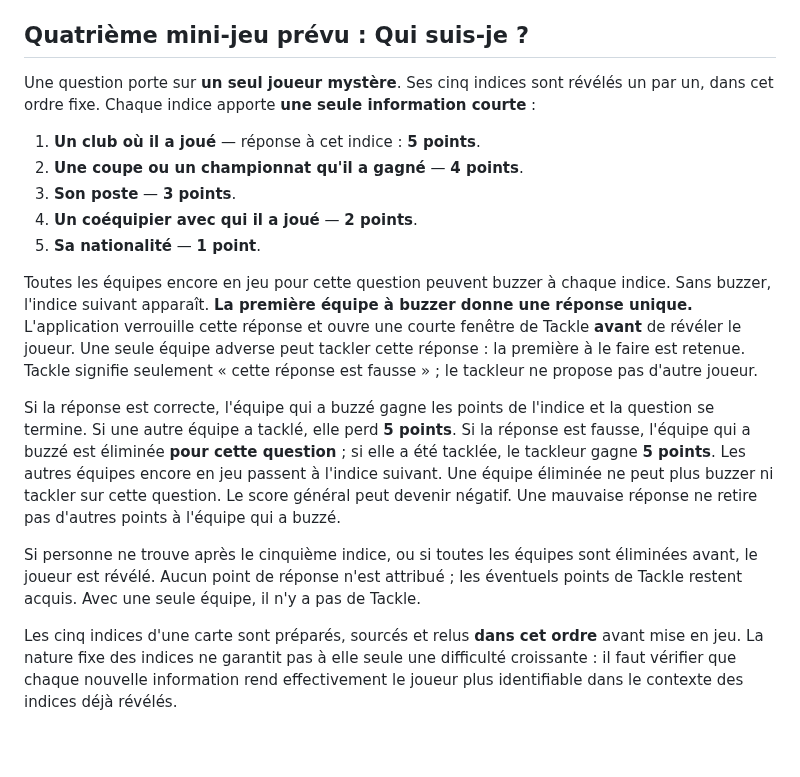
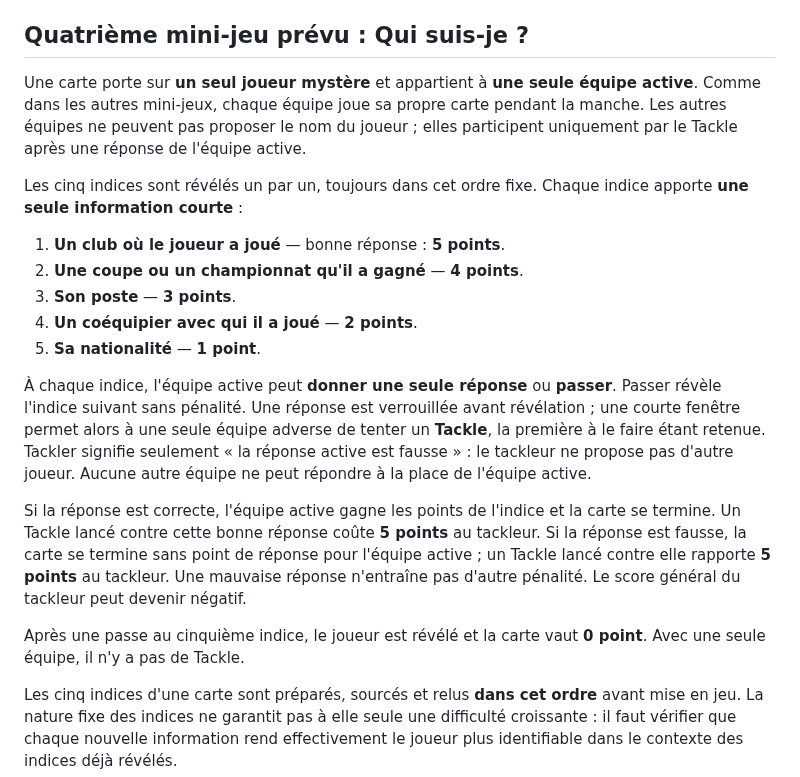
Before and after one commit to Dacloccortexa/game-project, a Markdown page: docs/GAME_DESIGN.md, the part around the change. GitHub-like rendering; blank space fills up the shorter version.

Commit message:
Correct Qui suis-je to one active team per card

```diff
--- a/docs/GAME_DESIGN.md
+++ b/docs/GAME_DESIGN.md
@@ -80,19 +80,21 @@ Le contenu provient d'un jeu de 2 000 affirmations (1 000 vraies, 1 000 fausses)
 
 ## Quatrième mini-jeu prévu : Qui suis-je ?
 
-Une question porte sur **un seul joueur mystère**. Ses cinq indices sont révélés un par un, dans cet ordre fixe. Chaque indice apporte **une seule information courte** :
+Une carte porte sur **un seul joueur mystère** et appartient à **une seule équipe active**. Comme dans les autres mini-jeux, chaque équipe joue sa propre carte pendant la manche. Les autres équipes ne peuvent pas proposer le nom du joueur ; elles participent uniquement par le Tackle après une réponse de l'équipe active.
 
-1. **Un club où il a joué** — réponse à cet indice : **5 points**.
+Les cinq indices sont révélés un par un, toujours dans cet ordre fixe. Chaque indice apporte **une seule information courte** :
+
+1. **Un club où le joueur a joué** — bonne réponse : **5 points**.
 2. **Une coupe ou un championnat qu'il a gagné** — **4 points**.
 3. **Son poste** — **3 points**.
 4. **Un coéquipier avec qui il a joué** — **2 points**.
 5. **Sa nationalité** — **1 point**.
 
-Toutes les équipes encore en jeu pour cette question peuvent buzzer à chaque indice. Sans buzzer, l'indice suivant apparaît. **La première équipe à buzzer donne une réponse unique.** L'application verrouille cette réponse et ouvre une courte fenêtre de Tackle **avant** de révéler le joueur. Une seule équipe adverse peut tackler cette réponse : la première à le faire est retenue. Tackle signifie seulement « cette réponse est fausse » ; le tackleur ne propose pas d'autre joueur.
+À chaque indice, l'équipe active peut **donner une seule réponse** ou **passer**. Passer révèle l'indice suivant sans pénalité. Une réponse est verrouillée avant révélation ; une courte fenêtre permet alors à une seule équipe adverse de tenter un **Tackle**, la première à le faire étant retenue. Tackler signifie seulement « la réponse active est fausse » : le tackleur ne propose pas d'autre joueur. Aucune autre équipe ne peut répondre à la place de l'équipe active.
 
-Si la réponse est correcte, l'équipe qui a buzzé gagne les points de l'indice et la question se termine. Si une autre équipe a tacklé, elle perd **5 points**. Si la réponse est fausse, l'équipe qui a buzzé est éliminée **pour cette question** ; si elle a été tacklée, le tackleur gagne **5 points**. Les autres équipes encore en jeu passent à l'indice suivant. Une équipe éliminée ne peut plus buzzer ni tackler sur cette question. Le score général peut devenir négatif. Une mauvaise réponse ne retire pas d'autres points à l'équipe qui a buzzé.
+Si la réponse est correcte, l'équipe active gagne les points de l'indice et la carte se termine. Un Tackle lancé contre cette bonne réponse coûte **5 points** au tackleur. Si la réponse est fausse, la carte se termine sans point de réponse pour l'équipe active ; un Tackle lancé contre elle rapporte **5 points** au tackleur. Une mauvaise réponse n'entraîne pas d'autre pénalité. Le score général du tackleur peut devenir négatif.
 
-Si personne ne trouve après le cinquième indice, ou si toutes les équipes sont éliminées avant, le joueur est révélé. Aucun point de réponse n'est attribué ; les éventuels points de Tackle restent acquis. Avec une seule équipe, il n'y a pas de Tackle.
+Après une passe au cinquième indice, le joueur est révélé et la carte vaut **0 point**. Avec une seule équipe, il n'y a pas de Tackle.
 
 Les cinq indices d'une carte sont préparés, sourcés et relus **dans cet ordre** avant mise en jeu. La nature fixe des indices ne garantit pas à elle seule une difficulté croissante : il faut vérifier que chaque nouvelle information rend effectivement le joueur plus identifiable dans le contexte des indices déjà révélés.
 
```
